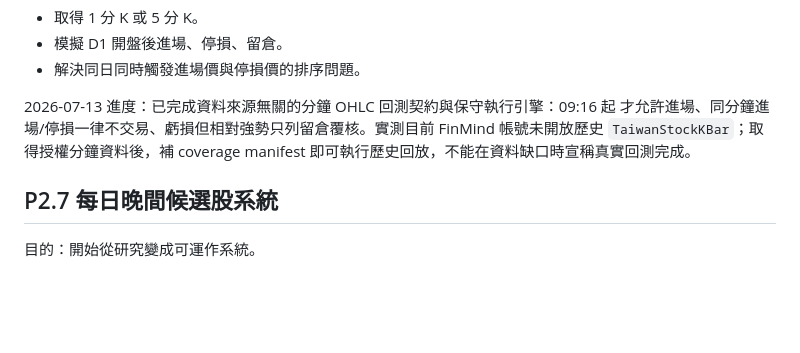
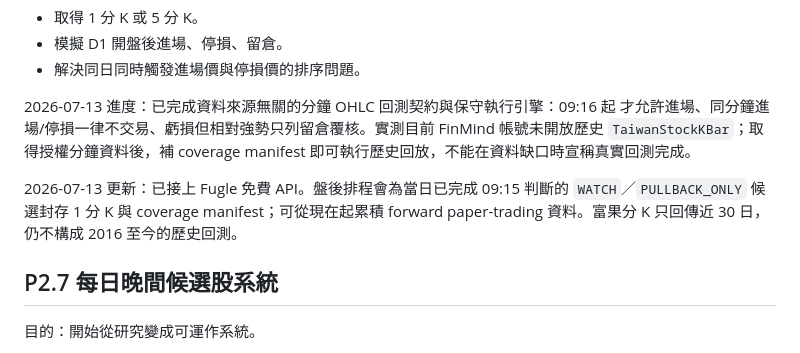
Before and after one commit to bedstv/tw-limitup-trading-playbook, a Markdown page: references/roadmap_next_steps.md, the part around the change. GitHub-like rendering; blank space fills up the shorter version.

Commit message:
docs: record Fugle forward minute capture

```diff
--- a/references/roadmap_next_steps.md
+++ b/references/roadmap_next_steps.md
@@ -137,6 +137,10 @@ MVP 原則：
 FinMind 帳號未開放歷史 `TaiwanStockKBar`；取得授權分鐘資料後，補 coverage manifest
 即可執行歷史回放，不能在資料缺口時宣稱真實回測完成。
 
+2026-07-13 更新：已接上 Fugle 免費 API。盤後排程會為當日已完成 09:15 判斷的
+`WATCH`／`PULLBACK_ONLY` 候選封存 1 分 K 與 coverage manifest；可從現在起累積
+forward paper-trading 資料。富果分 K 只回傳近 30 日，仍不構成 2016 至今的歷史回測。
+
 ## P2.7 每日晚間候選股系統
 
 目的：開始從研究變成可運作系統。
```
